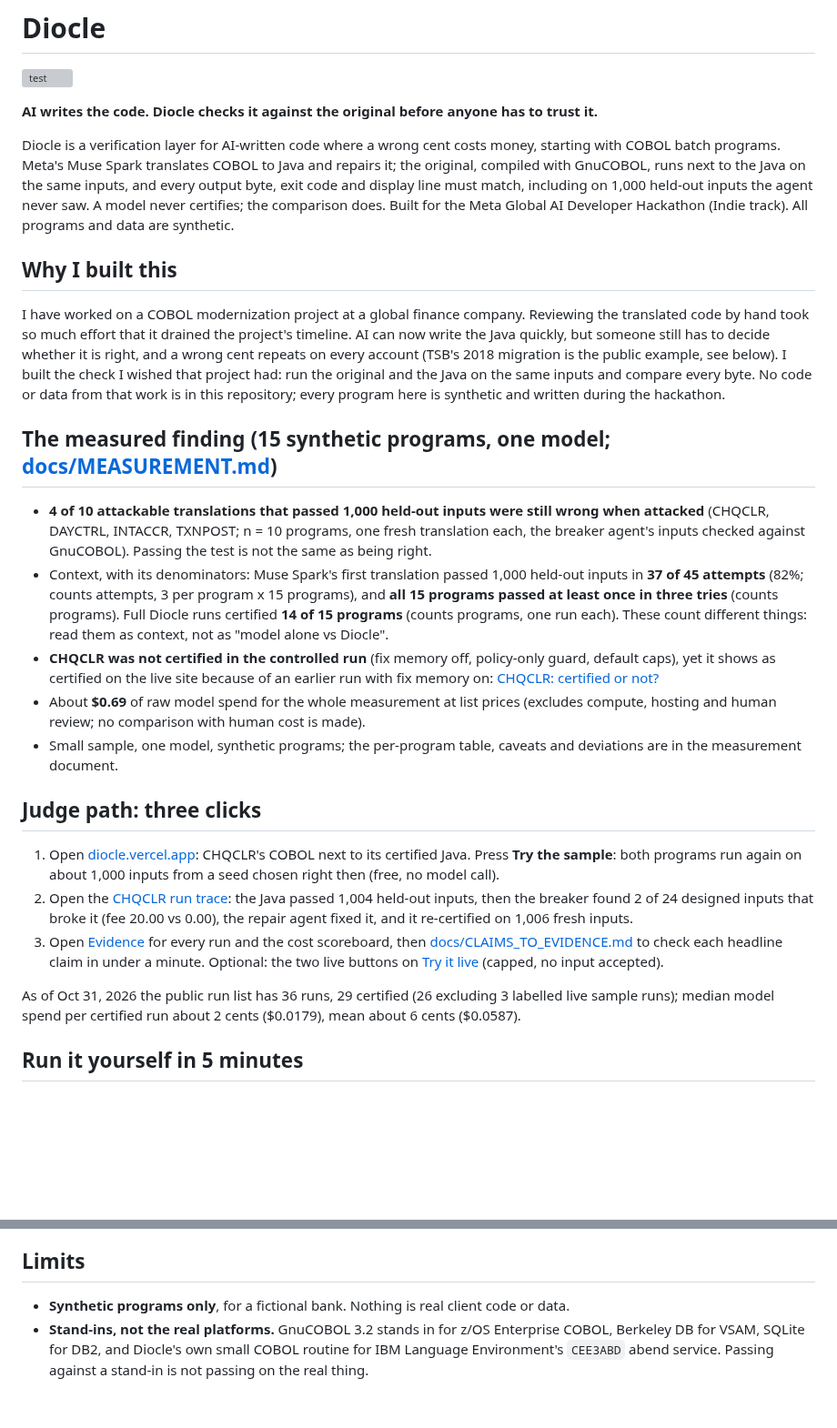
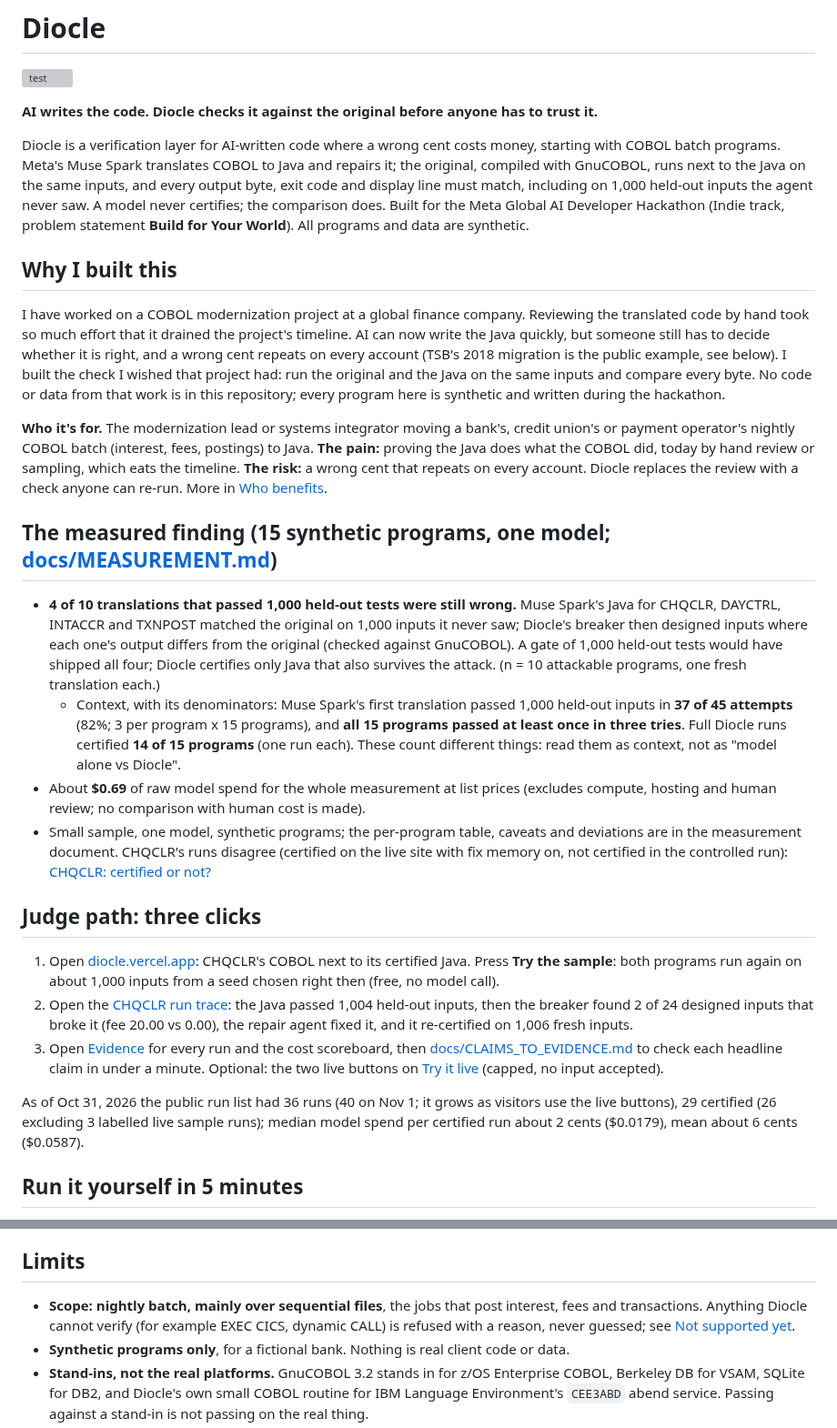
Before and after one commit to Nivetha200111/Diocle, a Markdown page: README.md, 2 parts joined by grey strips. Shown at 91% size. GitHub-like rendering; blank space fills up the shorter version; grey boxes are pictures that could not be loaded.

Commit message:
Docs: lead the README with the finding, who it's for and how the agents work; name the problem statement and the open-weights host
Changes from a judge-rubric review: the 4-of-10 finding in plain words, a three-line buyer/pain/risk block, a
five-line agent overview with code links (the breaker is described as a multi-round attacker, not a tool user),
the CHQCLR caveat moved into the caveats bullet, a scope line in Limits, the run count dated, and the guard
review labelled as not exercised in public runs.

Co-Authored-By: Claude Opus 5.5 <noreply@anthropic.com>

```diff
--- a/README.md
+++ b/README.md
@@ -8,19 +8,20 @@ Demo video (3 min): LINK_TO_BE_ADDED_BEFORE_SUBMISSION
 
 **AI writes the code. Diocle checks it against the original before anyone has to trust it.**
 
-Diocle is a verification layer for AI-written code where a wrong cent costs money, starting with COBOL batch programs. Meta's Muse Spark translates COBOL to Java and repairs it; the original, compiled with GnuCOBOL, runs next to the Java on the same inputs, and every output byte, exit code and display line must match, including on 1,000 held-out inputs the agent never saw. A model never certifies; the comparison does. Built for the Meta Global AI Developer Hackathon (Indie track). All programs and data are synthetic.
+Diocle is a verification layer for AI-written code where a wrong cent costs money, starting with COBOL batch programs. Meta's Muse Spark translates COBOL to Java and repairs it; the original, compiled with GnuCOBOL, runs next to the Java on the same inputs, and every output byte, exit code and display line must match, including on 1,000 held-out inputs the agent never saw. A model never certifies; the comparison does. Built for the Meta Global AI Developer Hackathon (Indie track, problem statement **Build for Your World**). All programs and data are synthetic.
 
 ## Why I built this
 
 I have worked on a COBOL modernization project at a global finance company. Reviewing the translated code by hand took so much effort that it drained the project's timeline. AI can now write the Java quickly, but someone still has to decide whether it is right, and a wrong cent repeats on every account (TSB's 2018 migration is the public example, see below). I built the check I wished that project had: run the original and the Java on the same inputs and compare every byte. No code or data from that work is in this repository; every program here is synthetic and written during the hackathon.
 
+**Who it's for.** The modernization lead or systems integrator moving a bank's, credit union's or payment operator's nightly COBOL batch (interest, fees, postings) to Java. **The pain:** proving the Java does what the COBOL did, today by hand review or sampling, which eats the timeline. **The risk:** a wrong cent that repeats on every account. Diocle replaces the review with a check anyone can re-run. More in [Who benefits](#who-benefits).
+
 ## The measured finding (15 synthetic programs, one model; [docs/MEASUREMENT.md](docs/MEASUREMENT.md))
 
-- **4 of 10 attackable translations that passed 1,000 held-out inputs were still wrong when attacked** (CHQCLR, DAYCTRL, INTACCR, TXNPOST; n = 10 programs, one fresh translation each, the breaker agent's inputs checked against GnuCOBOL). Passing the test is not the same as being right.
-- Context, with its denominators: Muse Spark's first translation passed 1,000 held-out inputs in **37 of 45 attempts** (82%; counts attempts, 3 per program x 15 programs), and **all 15 programs passed at least once in three tries** (counts programs). Full Diocle runs certified **14 of 15 programs** (counts programs, one run each). These count different things: read them as context, not as "model alone vs Diocle".
-- **CHQCLR was not certified in the controlled run** (fix memory off, policy-only guard, default caps), yet it shows as certified on the live site because of an earlier run with fix memory on: [CHQCLR: certified or not?](#chqclr-certified-or-not)
+- **4 of 10 translations that passed 1,000 held-out tests were still wrong.** Muse Spark's Java for CHQCLR, DAYCTRL, INTACCR and TXNPOST matched the original on 1,000 inputs it never saw; Diocle's breaker then designed inputs where each one's output differs from the original (checked against GnuCOBOL). A gate of 1,000 held-out tests would have shipped all four; Diocle certifies only Java that also survives the attack. (n = 10 attackable programs, one fresh translation each.)
+  - Context, with its denominators: Muse Spark's first translation passed 1,000 held-out inputs in **37 of 45 attempts** (82%; 3 per program x 15 programs), and **all 15 programs passed at least once in three tries**. Full Diocle runs certified **14 of 15 programs** (one run each). These count different things: read them as context, not as "model alone vs Diocle".
 - About **$0.69** of raw model spend for the whole measurement at list prices (excludes compute, hosting and human review; no comparison with human cost is made).
-- Small sample, one model, synthetic programs; the per-program table, caveats and deviations are in the measurement document.
+- Small sample, one model, synthetic programs; the per-program table, caveats and deviations are in the measurement document. CHQCLR's runs disagree (certified on the live site with fix memory on, not certified in the controlled run): [CHQCLR: certified or not?](#chqclr-certified-or-not)
 
 ## Judge path: three clicks
 
@@ -28,7 +29,7 @@ I have worked on a COBOL modernization project at a global finance company. Revi
 2. Open the [CHQCLR run trace](https://diocle.vercel.app/#run=chqclr-20261028-214355): the Java passed 1,004 held-out inputs, then the breaker found 2 of 24 designed inputs that broke it (fee 20.00 vs 0.00), the repair agent fixed it, and it re-certified on 1,006 fresh inputs.
 3. Open [Evidence](https://diocle.vercel.app/evidence) for every run and the cost scoreboard, then [docs/CLAIMS_TO_EVIDENCE.md](docs/CLAIMS_TO_EVIDENCE.md) to check each headline claim in under a minute. Optional: the two live buttons on [Try it live](https://diocle.vercel.app/try) (capped, no input accepted).
 
-As of Oct 31, 2026 the public run list has 36 runs, 29 certified (26 excluding 3 labelled live sample runs); median model spend per certified run about 2 cents ($0.0179), mean about 6 cents ($0.0587).
+As of Oct 31, 2026 the public run list had 36 runs (40 on Nov 1; it grows as visitors use the live buttons), 29 certified (26 excluding 3 labelled live sample runs); median model spend per certified run about 2 cents ($0.0179), mean about 6 cents ($0.0587).
 
 ## Run it yourself in 5 minutes
 
@@ -60,6 +69,7 @@ First commit Oct 27, 2026 (14:46 IST); nothing predates the building period (Oct
 
 ## Limits
 
+- **Scope: nightly batch, mainly over sequential files**, the jobs that post interest, fees and transactions. Anything Diocle cannot verify (for example EXEC CICS, dynamic CALL) is refused with a reason, never guessed; see [Not supported yet](#not-supported-yet).
 - **Synthetic programs only**, for a fictional bank. Nothing is real client code or data.
 - **Stand-ins, not the real platforms.** GnuCOBOL 3.2 stands in for z/OS Enterprise COBOL, Berkeley DB for VSAM, SQLite for DB2, and Diocle's own small COBOL routine for IBM Language Environment's `CEE3ABD` abend service. Passing against a stand-in is not passing on the real thing.
 - **"Certified" means matched on the tested inputs, not proven equivalent** ([what that means](#what-certified-means-and-does-not)). The tested inputs are PIC boundaries, seeded random values, model-designed attack inputs and 1,000 held-out inputs the translating agent never saw.
```
Also changed, not shown: other parts of README.md (+8 -0 lines), docs/META_MODELS.md (+1 -1 lines).
